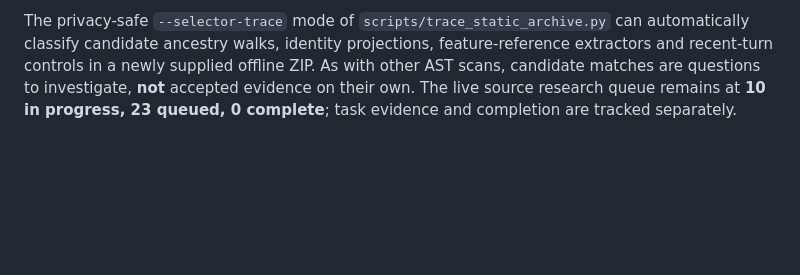
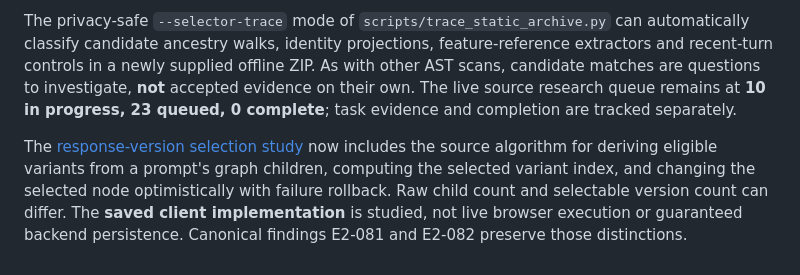
Before and after one commit to sguzman/viewsource, a Markdown page: README.md, the part around the change. GitHub-like rendering; blank space fills up the shorter version.

Commit message:
Show filtered response version derivation alongside optimistic variant switch

```diff
--- a/README.md
+++ b/README.md
@@ -109,3 +109,5 @@ For source-backed implementation research, the `scripts/trace_static_archive.py`
 A new [selector-consumer study](specimens/chatgpt-com/v0002/chat_selector_consumers.json) distinguishes full selected-message ancestry, the current user-turn message window, user-message identity ancestry, automation references, and page references. The last two are feature-reference lists, **not the visible chat transcript**. Captured client code contains a React control that subscribes to the current-turn messages and binds inline and Escape-dialog buttons to guarded answer-now or skip-reasoning actions. These are static implementation findings, not observed button execution or server outcomes. The main transcript rendering component is still under investigation.
 
 The privacy-safe `--selector-trace` mode of `scripts/trace_static_archive.py` can automatically classify candidate ancestry walks, identity projections, feature-reference extractors and recent-turn controls in a newly supplied offline ZIP. As with other AST scans, candidate matches are questions to investigate, **not** accepted evidence on their own. The live source research queue remains at **10 in progress, 23 queued, 0 complete**; task evidence and completion are tracked separately.
+
+The [response-version selection study](specimens/chatgpt-com/v0002/chat_branch_switch_trace.json) now includes the source algorithm for deriving eligible variants from a prompt's graph children, computing the selected variant index, and changing the selected node optimistically with failure rollback. Raw child count and selectable version count can differ. The **saved client implementation** is studied, not live browser execution or guaranteed backend persistence. Canonical findings E2-081 and E2-082 preserve those distinctions.
```
